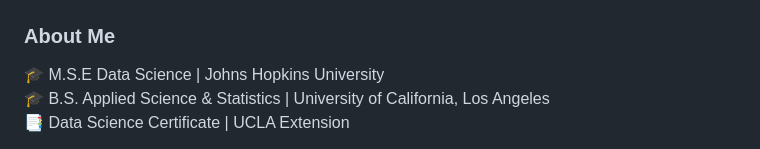
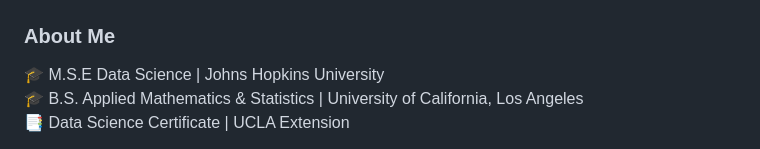
Before and after one commit to onezmy/onezmy, a Markdown page: README.md, the part around the change. GitHub-like rendering.

```diff
--- a/README.md
+++ b/README.md
@@ -18,7 +18,7 @@
 ### About Me
 
 🎓 M.S.E Data Science | Johns Hopkins University\
-🎓 B.S. Applied Science & Statistics | University of California, Los Angeles\
+🎓 B.S. Applied Mathematics & Statistics | University of California, Los Angeles\
 📑 Data Science Certificate | UCLA Extension
 
 
```
